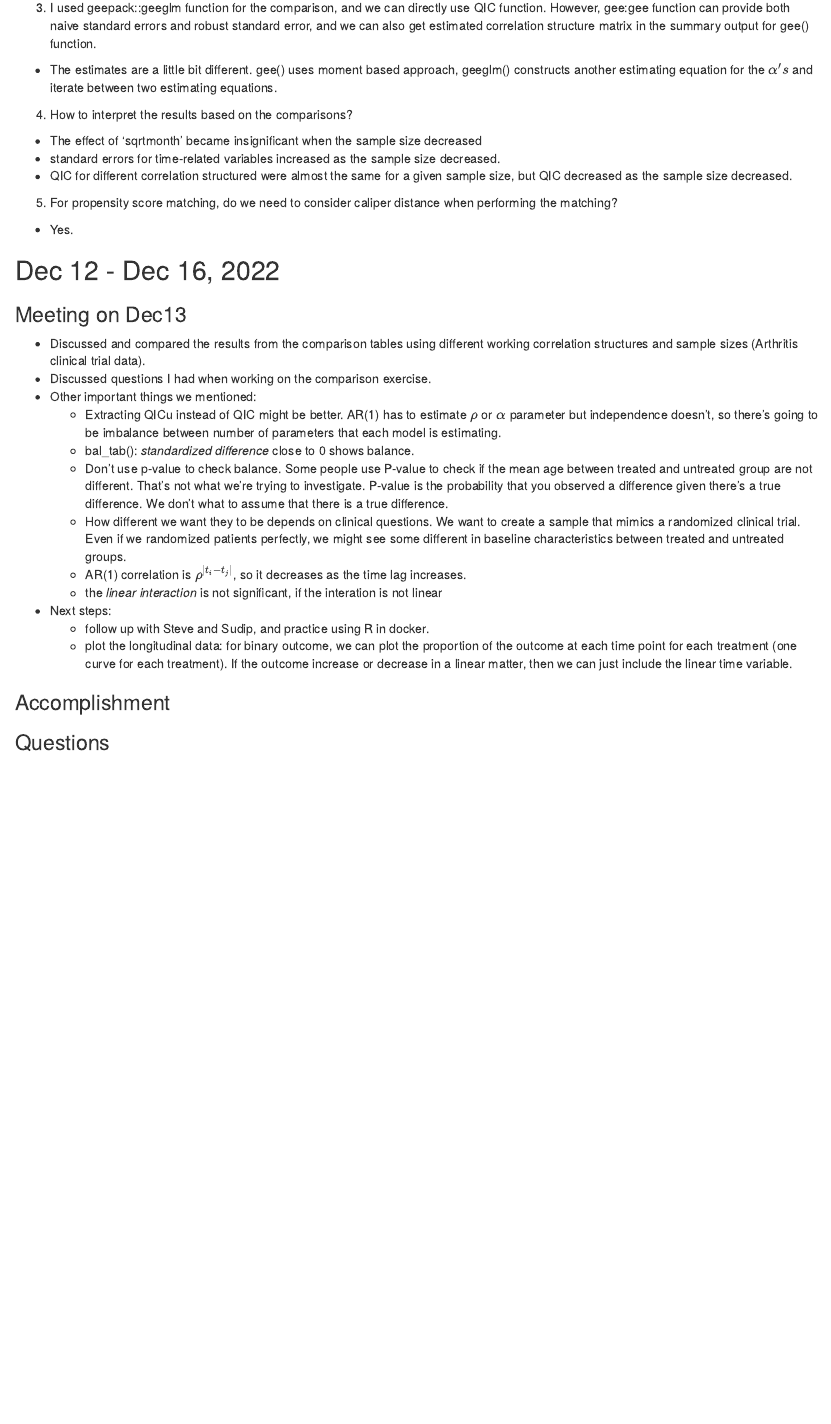
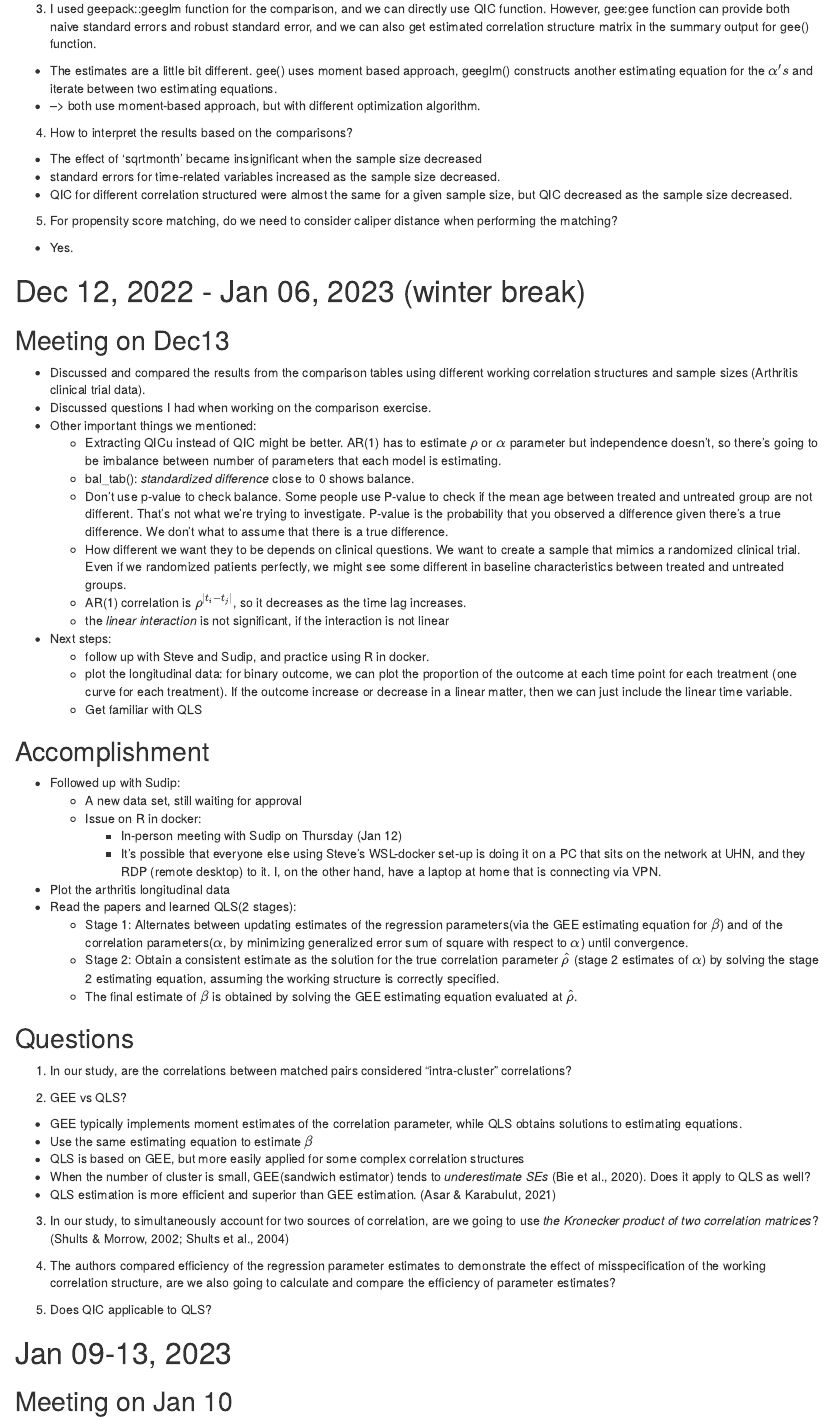
Before and after one commit to ayamitani/gee_matchedlong2022, an R Markdown document (weekly_summary.Rmd): the page in a window 1100 px wide, from 3000 px down before the commit and from 3090 px down after it, so that both start at the same text. Rendered offline with R 4.5, knitr and Pandoc, with nearby package versions.

Commit message:
Dec 12, 2022 - Jan 06, 2023 (winter break) update

```diff
--- a/weekly_summary.Rmd
+++ b/weekly_summary.Rmd
@@ -125,6 +125,7 @@ b) Why the scale parameter becomes 1.01 instead of 1 when only included 20 subje
 
 3. I used geepack::geeglm function for the comparison, and we can directly use QIC function. However, gee:gee function can provide both naive standard errors and robust standard error, and we can also get estimated correlation structure matrix in the summary output for gee() function.
 * The estimates are a little bit different. gee() uses moment based approach, geeglm() constructs another estimating equation for the $\alpha 's$ and iterate between two estimating equations.
+* --> both use moment-based approach, but with different optimization algorithm.
 
 4. How to interpret the results based on the comparisons?
 * The effect of 'sqrtmonth' became insignificant when the sample size decreased
@@ -134,8 +135,8 @@ b) Why the scale parameter becomes 1.01 instead of 1 when only included 20 subje
 5. For propensity score matching, do we need to consider caliper distance when performing the matching?
 * Yes.
 
-## Dec 12 - Dec 16, 2022
-### Meeting on Dec13
+# Dec 12, 2022 - Jan 06, 2023 (winter break)
+## Meeting on Dec13
 * Discussed and compared the results from the comparison tables using different working correlation structures and sample sizes (Arthritis clinical trial data).
 * Discussed questions I had when working on the comparison exercise.
 * Other important things we mentioned:
@@ -144,12 +145,43 @@ b) Why the scale parameter becomes 1.01 instead of 1 when only included 20 subje
   + Don't use p-value to check balance. Some people use P-value to check if the mean age between treated and untreated group are not different. That's not what we're trying to investigate. P-value is the probability that you observed a difference given there's a true difference. We don't what to assume that there is a true difference.
   + How different we want they to be depends on clinical questions. We want to create a sample that mimics a randomized clinical trial. Even if we randomized patients perfectly, we might see some different in baseline characteristics between treated and untreated groups.
   + AR(1) correlation is $\rho^{|t_i-t_j|}$, so it decreases as the time lag increases.
-  + the *linear interaction* is not significant, if the interation is not linear
+  + the *linear interaction* is not significant, if the interaction is not linear
 * Next steps:
   + follow up with Steve and Sudip, and practice using R in docker.
   + plot the longitudinal data: for binary outcome, we can plot the proportion of the outcome at each time point for each treatment (one curve for each treatment). If the outcome increase or decrease in a linear matter, then we can just include the linear time variable.
+  + Get familiar with QLS
 
 
-### Accomplishment
+## Accomplishment
+* Followed up with Sudip:
+  + A new data set, still waiting for approval
+  + Issue on R in docker:
+    - In-person meeting with Sudip on Thursday (Jan 12)
+    -  It's possible that everyone else using Steve’s WSL-docker set-up is doing it on a PC that sits on the network at UHN, and they RDP (remote desktop) to it. I, on the other hand, have a laptop at home that is connecting via VPN.
 
-### Questions
+* Plot the arthritis longitudinal data
+* Read the papers and learned QLS(2 stages):
+  + Stage 1: Alternates between updating estimates of the regression parameters(via the GEE estimating equation for $\beta$) and of the correlation parameters($\alpha$, by minimizing generalized error sum of square with respect to $\alpha$) until convergence.
+  + Stage 2: Obtain a consistent estimate as the solution for the true correlation parameter $\hat \rho$ (stage 2 estimates of $\alpha$) by solving the stage 2 estimating equation, assuming the working structure is correctly specified.
+  + The final estimate of $\beta$ is obtained by solving the GEE estimating equation evaluated at $\hat \rho$.
+
+
+## Questions
+1. In our study, are the correlations between matched pairs considered "intra-cluster" correlations?
+
+2. GEE vs QLS?
+  + GEE typically implements moment estimates of the correlation parameter, while QLS obtains solutions to estimating equations.
+  + Use the same estimating equation to estimate $\beta$
+  + QLS is based on GEE, but more easily applied for some complex correlation structures
+  + When the number of cluster is small, GEE(sandwich estimator) tends to *underestimate SEs* (Bie et al., 2020).  Does it apply to QLS as well?
+  + QLS estimation is more efficient and superior than GEE estimation. (Asar & Karabulut, 2021)
+
+3. In our study, to simultaneously account for two sources of correlation, are we going to use *the Kronecker product of two correlation matrices*? (Shults & Morrow, 2002; Shults et al., 2004)
+
+4. The authors compared efficiency of the regression parameter estimates to demonstrate the effect of misspecification of the working correlation structure, are we also going to calculate and compare the efficiency of parameter estimates?
+
+5. Does QIC applicable to QLS?
+
+
+# Jan 09-13, 2023
+## Meeting on Jan 10
```
Also changed, not shown: weekly_summary.html, weekly_summary.Rmd (30 more changed lines).
